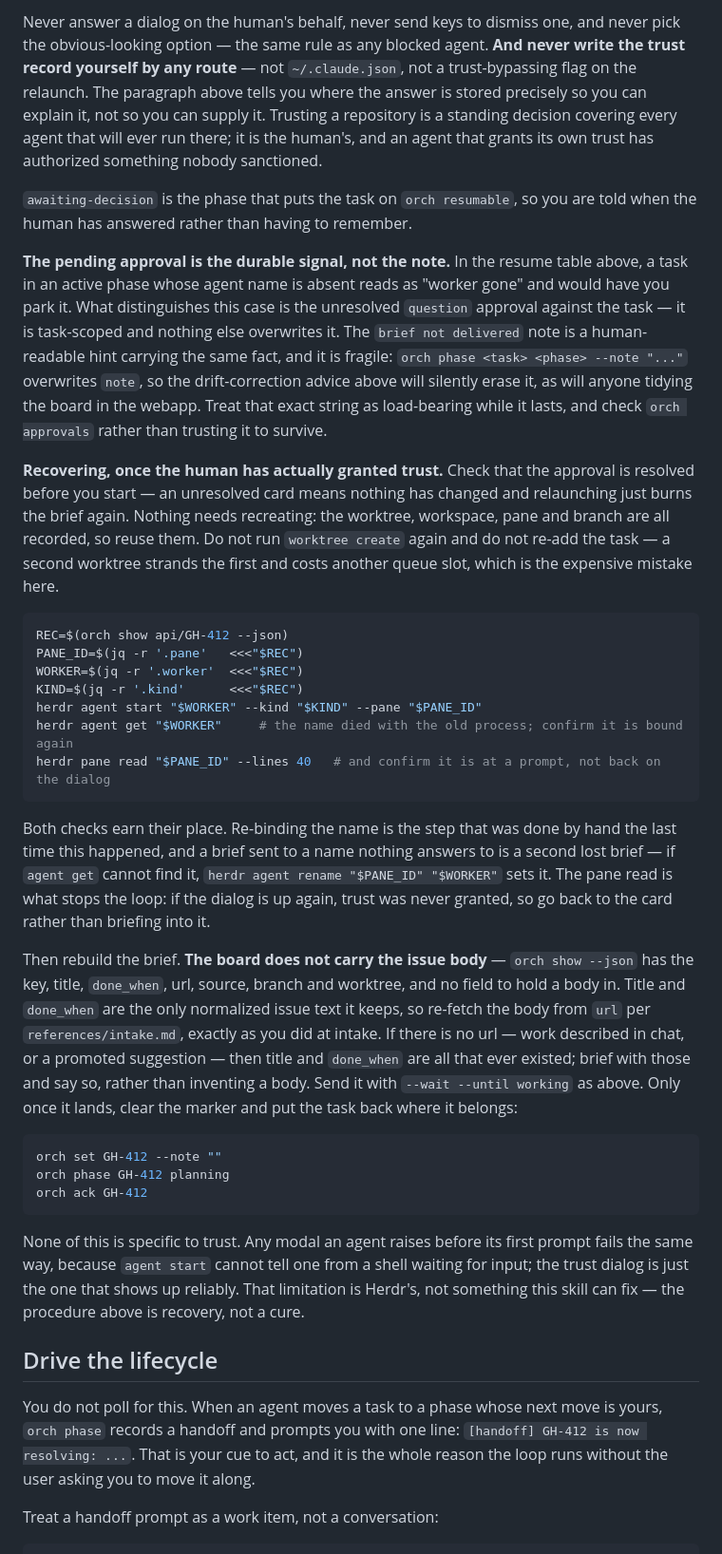
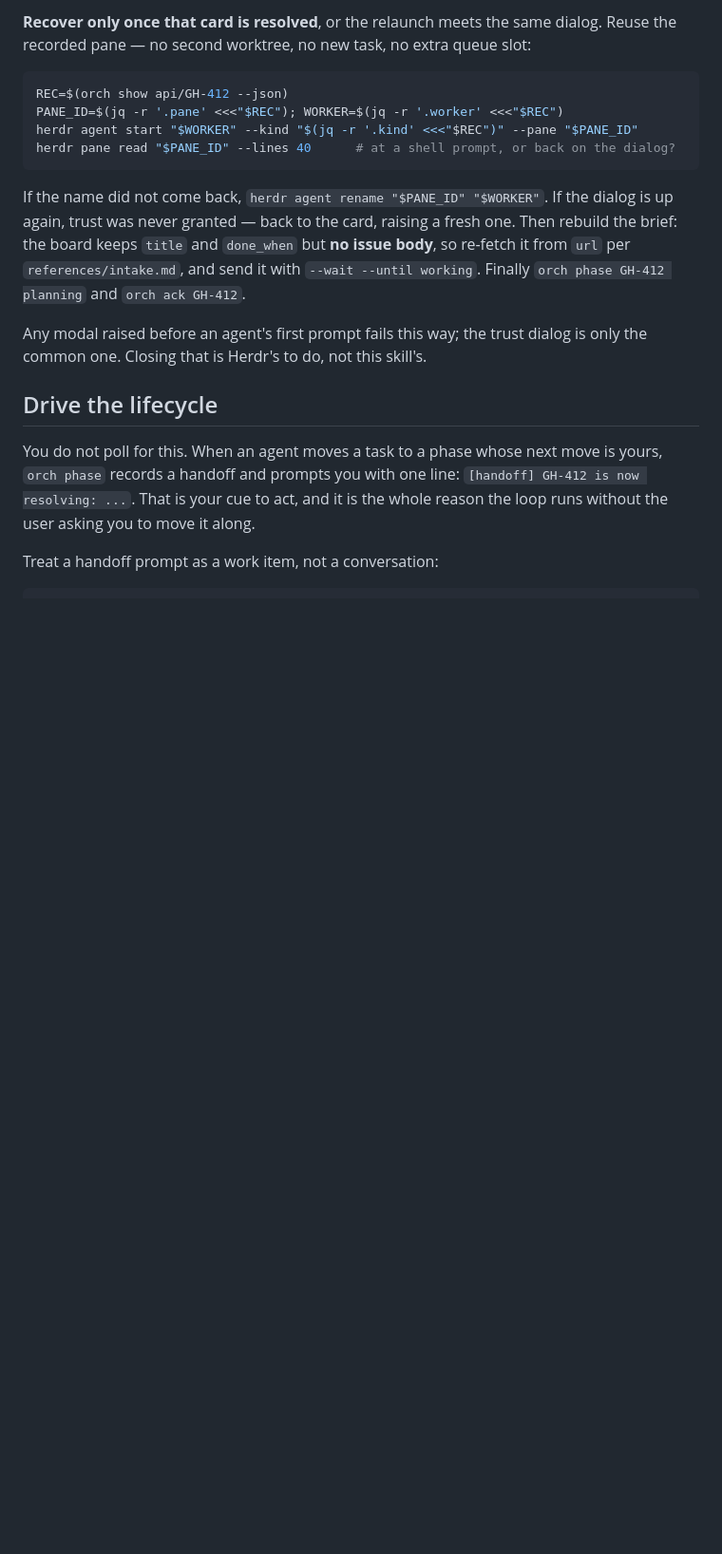
Before and after one commit to maulik13/herdr-orchestrator, a Markdown page: skills/orchestrate/SKILL.md, the part around one of its changes. Shown at 95% size. Drawn GitHub-style; blank space fills up the shorter version.

````diff
--- a/skills/orchestrate/SKILL.md
+++ b/skills/orchestrate/SKILL.md
@@ -186,33 +172,16 @@ The body has to name that action. The card is the only thing the human sees, and
 
-Never answer a dialog on the human's behalf, never send keys to dismiss one, and never pick the obvious-looking option — the same rule as any blocked agent. **And never write the trust record yourself by any route** — not `~/.claude.json`, not a trust-bypassing flag on the relaunch. The paragraph above tells you where the answer is stored precisely so you can explain it, not so you can supply it. Trusting a repository is a standing decision covering every agent that will ever run there; it is the human's, and an agent that grants its own trust has authorized something nobody sanctioned.
-
-`awaiting-decision` is the phase that puts the task on `orch resumable`, so you are told when the human has answered rather than having to remember.
-
-**The pending approval is the durable signal, not the note.** In the resume table above, a task in an active phase whose agent name is absent reads as "worker gone" and would have you park it. What distinguishes this case is the unresolved `question` approval against the task — it is task-scoped and nothing else overwrites it. The `brief not delivered` note is a human-readable hint carrying the same fact, and it is fragile: `orch phase <task> <phase> --note "..."` overwrites `note`, so the drift-correction advice above will silently erase it, as will anyone tidying the board in the webapp. Treat that exact string as load-bearing while it lasts, and check `orch approvals` rather than trusting it to survive.
-
-**Recovering, once the human has actually granted trust.** Check that the approval is resolved before you start — an unresolved card means nothing has changed and relaunching just burns the brief again. Nothing needs recreating: the worktree, workspace, pane and branch are all recorded, so reuse them. Do not run `worktree create` again and do not re-add the task — a second worktree strands the first and costs another queue slot, which is the expensive mistake here.
+**Recover only once that card is resolved**, or the relaunch meets the same dialog. Reuse the recorded pane — no second worktree, no new task, no extra queue slot:
 
 ```bash
 REC=$(orch show api/GH-412 --json)
-PANE_ID=$(jq -r '.pane'   <<<"$REC")
-WORKER=$(jq -r '.worker'  <<<"$REC")
-KIND=$(jq -r '.kind'      <<<"$REC")
-herdr agent start "$WORKER" --kind "$KIND" --pane "$PANE_ID"
-herdr agent get "$WORKER"     # the name died with the old process; confirm it is bound again
-herdr pane read "$PANE_ID" --lines 40   # and confirm it is at a prompt, not back on the dialog
+PANE_ID=$(jq -r '.pane' <<<"$REC"); WORKER=$(jq -r '.worker' <<<"$REC")
+herdr agent start "$WORKER" --kind "$(jq -r '.kind' <<<"$REC")" --pane "$PANE_ID"
+herdr pane read "$PANE_ID" --lines 40      # at a shell prompt, or back on the dialog?
 ```
 
-Both checks earn their place. Re-binding the name is the step that was done by hand the last time this happened, and a brief sent to a name nothing answers to is a second lost brief — if `agent get` cannot find it, `herdr agent rename "$PANE_ID" "$WORKER"` sets it. The pane read is what stops the loop: if the dialog is up again, trust was never granted, so go back to the card rather than briefing into it.
+If the name did not come back, `herdr agent rename "$PANE_ID" "$WORKER"`. If the dialog is up again, trust was never granted — back to the card, raising a fresh one. Then rebuild the brief: the board keeps `title` and `done_when` but **no issue body**, so re-fetch it from `url` per `references/intake.md`, and send it with `--wait --until working`. Finally `orch phase GH-412 planning` and `orch ack GH-412`.
 
-Then rebuild the brief. **The board does not carry the issue body** — `orch show --json` has the key, title, `done_when`, url, source, branch and worktree, and no field to hold a body in. Title and `done_when` are the only normalized issue text it keeps, so re-fetch the body from `url` per `references/intake.md`, exactly as you did at intake. If there is no url — work described in chat, or a promoted suggestion — then title and `done_when` are all that ever existed; brief with those and say so, rather than inventing a body. Send it with `--wait --until working` as above. Only once it lands, clear the marker and put the task back where it belongs:
-
-```bash
-orch set GH-412 --note ""
-orch phase GH-412 planning
-orch ack GH-412
-```
-
-None of this is specific to trust. Any modal an agent raises before its first prompt fails the same way, because `agent start` cannot tell one from a shell waiting for input; the trust dialog is just the one that shows up reliably. That limitation is Herdr's, not something this skill can fix — the procedure above is recovery, not a cure.
+Any modal raised before an agent's first prompt fails this way; the trust dialog is only the common one. Closing that is Herdr's to do, not this skill's.
 
 ## Drive the lifecycle
 
````
Also changed, not shown: other parts of skills/orchestrate/SKILL.md (+9 -23 lines).
